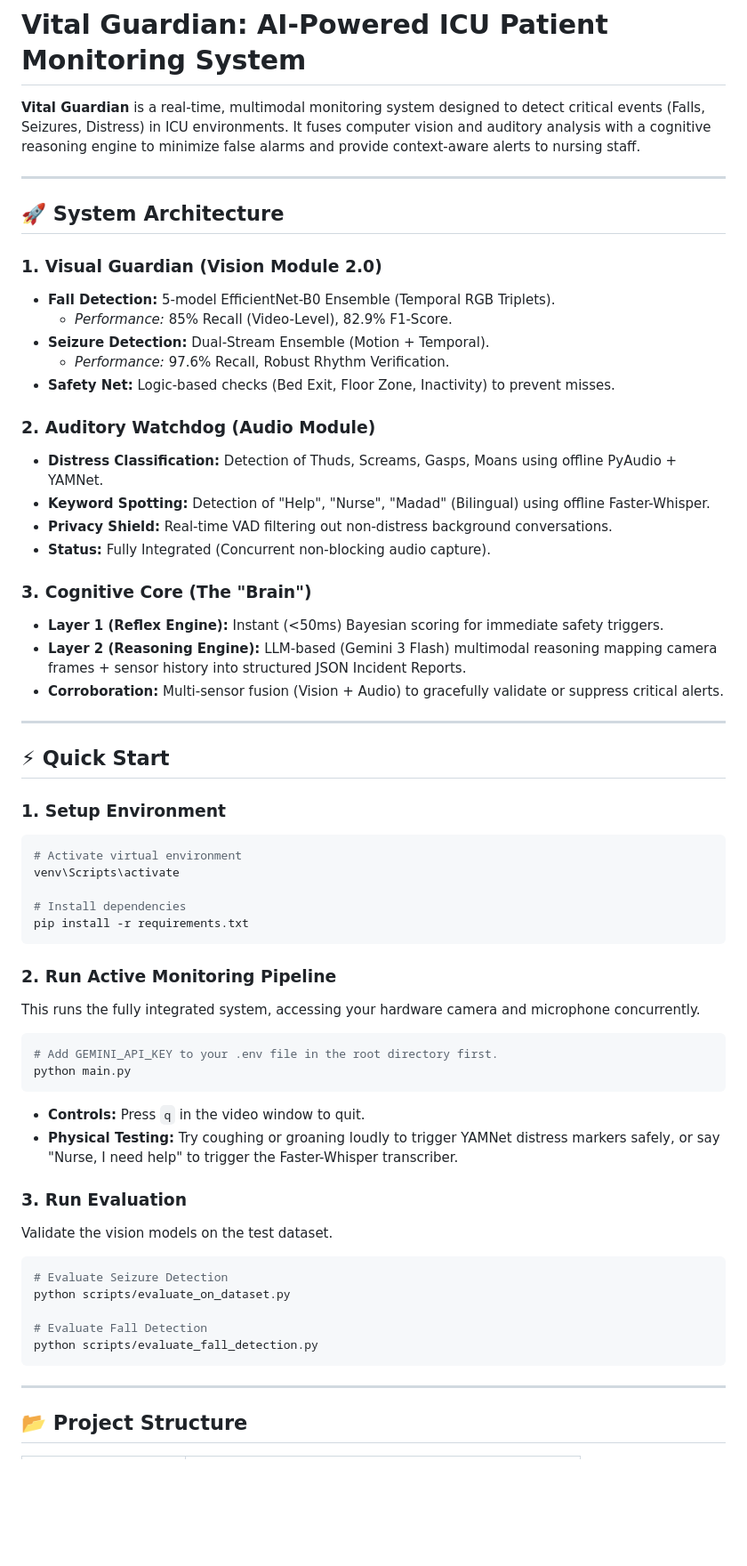
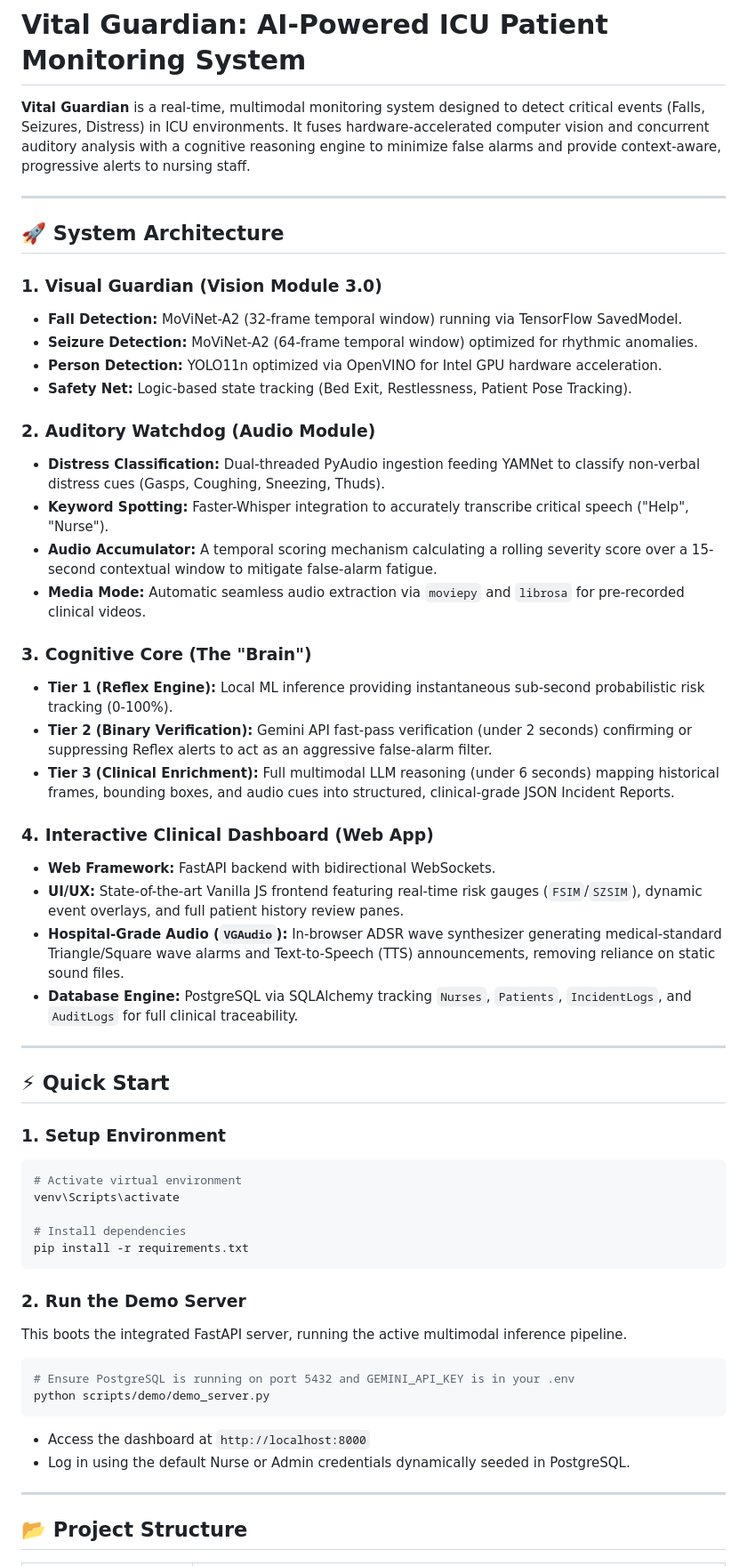
Before and after one commit to Mahad811/AI-Based-Monitoring-System, a Markdown page: README.md, the part around one of its changes. Shown at 89% size. GitHub-like rendering; blank space fills up the shorter version.

Commit message:
docs: Update README and technical documentation to reflect latest architecture

````diff
--- a/README.md
+++ b/README.md
@@ -1,28 +1,33 @@
 # Vital Guardian: AI-Powered ICU Patient Monitoring System
 
-**Vital Guardian** is a real-time, multimodal monitoring system designed to detect critical events (Falls, Seizures, Distress) in ICU environments. It fuses computer vision and auditory analysis with a cognitive reasoning engine to minimize false alarms and provide context-aware alerts to nursing staff.
+**Vital Guardian** is a real-time, multimodal monitoring system designed to detect critical events (Falls, Seizures, Distress) in ICU environments. It fuses hardware-accelerated computer vision and concurrent auditory analysis with a cognitive reasoning engine to minimize false alarms and provide context-aware, progressive alerts to nursing staff.
 
 ---
 
 ## 🚀 System Architecture
 
-### 1. Visual Guardian (Vision Module 2.0)
-*   **Fall Detection:** 5-model EfficientNet-B0 Ensemble (Temporal RGB Triplets).
-    *   *Performance:* 85% Recall (Video-Level), 82.9% F1-Score.
-*   **Seizure Detection:** Dual-Stream Ensemble (Motion + Temporal).
-    *   *Performance:* 97.6% Recall, Robust Rhythm Verification.
-*   **Safety Net:** Logic-based checks (Bed Exit, Floor Zone, Inactivity) to prevent misses.
+### 1. Visual Guardian (Vision Module 3.0)
+*   **Fall Detection:** MoViNet-A2 (32-frame temporal window) running via TensorFlow SavedModel.
+*   **Seizure Detection:** MoViNet-A2 (64-frame temporal window) optimized for rhythmic anomalies.
+*   **Person Detection:** YOLO11n optimized via OpenVINO for Intel GPU hardware acceleration.
+*   **Safety Net:** Logic-based state tracking (Bed Exit, Restlessness, Patient Pose Tracking).
 
 ### 2. Auditory Watchdog (Audio Module)
-*   **Distress Classification:** Detection of Thuds, Screams, Gasps, Moans using offline PyAudio + YAMNet.
-*   **Keyword Spotting:** Detection of "Help", "Nurse", "Madad" (Bilingual) using offline Faster-Whisper.
-*   **Privacy Shield:** Real-time VAD filtering out non-distress background conversations.
-*   **Status:** Fully Integrated (Concurrent non-blocking audio capture).
+*   **Distress Classification:** Dual-threaded PyAudio ingestion feeding YAMNet to classify non-verbal distress cues (Gasps, Coughing, Sneezing, Thuds).
+*   **Keyword Spotting:** Faster-Whisper integration to accurately transcribe critical speech ("Help", "Nurse").
+*   **Audio Accumulator:** A temporal scoring mechanism calculating a rolling severity score over a 15-second contextual window to mitigate false-alarm fatigue.
+*   **Media Mode:** Automatic seamless audio extraction via `moviepy` and `librosa` for pre-recorded clinical videos.
 
 ### 3. Cognitive Core (The "Brain")
-*   **Layer 1 (Reflex Engine):** Instant (<50ms) Bayesian scoring for immediate safety triggers.
-*   **Layer 2 (Reasoning Engine):** LLM-based (Gemini 3 Flash) multimodal reasoning mapping camera frames + sensor history into structured JSON Incident Reports.
-*   **Corroboration:** Multi-sensor fusion (Vision + Audio) to gracefully validate or suppress critical alerts.
+*   **Tier 1 (Reflex Engine):** Local ML inference providing instantaneous sub-second probabilistic risk tracking (0-100%).
+*   **Tier 2 (Binary Verification):** Gemini API fast-pass verification (under 2 seconds) confirming or suppressing Reflex alerts to act as an aggressive false-alarm filter.
+*   **Tier 3 (Clinical Enrichment):** Full multimodal LLM reasoning (under 6 seconds) mapping historical frames, bounding boxes, and audio cues into structured, clinical-grade JSON Incident Reports.
+
+### 4. Interactive Clinical Dashboard (Web App)
+*   **Web Framework:** FastAPI backend with bidirectional WebSockets.
+*   **UI/UX:** State-of-the-art Vanilla JS frontend featuring real-time risk gauges (`FSIM`/`SZSIM`), dynamic event overlays, and full patient history review panes.
+*   **Hospital-Grade Audio (`VGAudio`):** In-browser ADSR wave synthesizer generating medical-standard Triangle/Square wave alarms and Text-to-Speech (TTS) announcements, removing reliance on static sound files.
+*   **Database Engine:** PostgreSQL via SQLAlchemy tracking `Nurses`, `Patients`, `IncidentLogs`, and `AuditLogs` for full clinical traceability.
 
 ---
 
@@ -37,24 +42,14 @@ venv\Scripts\activate
 pip install -r requirements.txt
 ```
 
-### 2. Run Active Monitoring Pipeline
-This runs the fully integrated system, accessing your hardware camera and microphone concurrently.
+### 2. Run the Demo Server
+This boots the integrated FastAPI server, running the active multimodal inference pipeline.
 ```bash
-# Add GEMINI_API_KEY to your .env file in the root directory first.
-python main.py
+# Ensure PostgreSQL is running on port 5432 and GEMINI_API_KEY is in your .env
+python scripts/demo/demo_server.py
 ```
-*   **Controls:** Press `q` in the video window to quit.
-*   **Physical Testing:** Try coughing or groaning loudly to trigger YAMNet distress markers safely, or say "Nurse, I need help" to trigger the Faster-Whisper transcriber.
-
-### 3. Run Evaluation
-Validate the vision models on the test dataset.
-```bash
-# Evaluate Seizure Detection
-python scripts/evaluate_on_dataset.py
-
-# Evaluate Fall Detection
-python scripts/evaluate_fall_detection.py
-```
+*   Access the dashboard at `http://localhost:8000`
+*   Log in using the default Nurse or Admin credentials dynamically seeded in PostgreSQL.
 
 ---
 
````
Also changed, not shown: other parts of README.md (+9 -19 lines), technical_documentation.md (+38 -52 lines).
